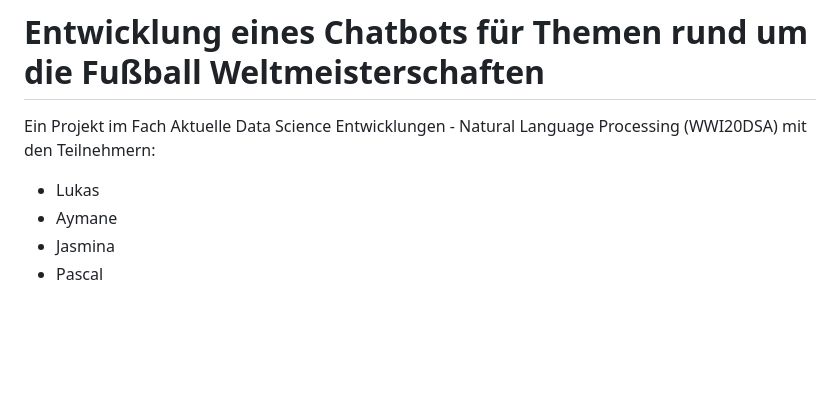
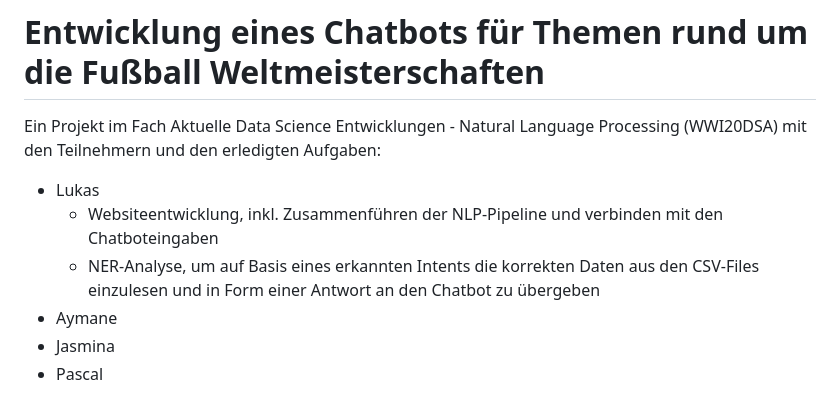
Before and after one commit to bnnlukas/NLP-Projekt, a Markdown page: README.md, the part around the change. Drawn GitHub-style; blank space fills up the shorter version.

```diff
--- a/README.md
+++ b/README.md
@@ -1,6 +1,8 @@
 # Entwicklung eines Chatbots für Themen rund um die Fußball Weltmeisterschaften
-Ein Projekt im Fach Aktuelle Data Science Entwicklungen - Natural Language Processing (WWI20DSA) mit den Teilnehmern:
+Ein Projekt im Fach Aktuelle Data Science Entwicklungen - Natural Language Processing (WWI20DSA) mit den Teilnehmern und den erledigten Aufgaben:
 - Lukas
+  - Websiteentwicklung, inkl. Zusammenführen der NLP-Pipeline und verbinden mit den Chatboteingaben
+  - NER-Analyse, um auf Basis eines erkannten Intents die korrekten Daten aus den CSV-Files einzulesen und in Form einer Antwort an den Chatbot zu übergeben
 - Aymane
 - Jasmina
 - Pascal
```
